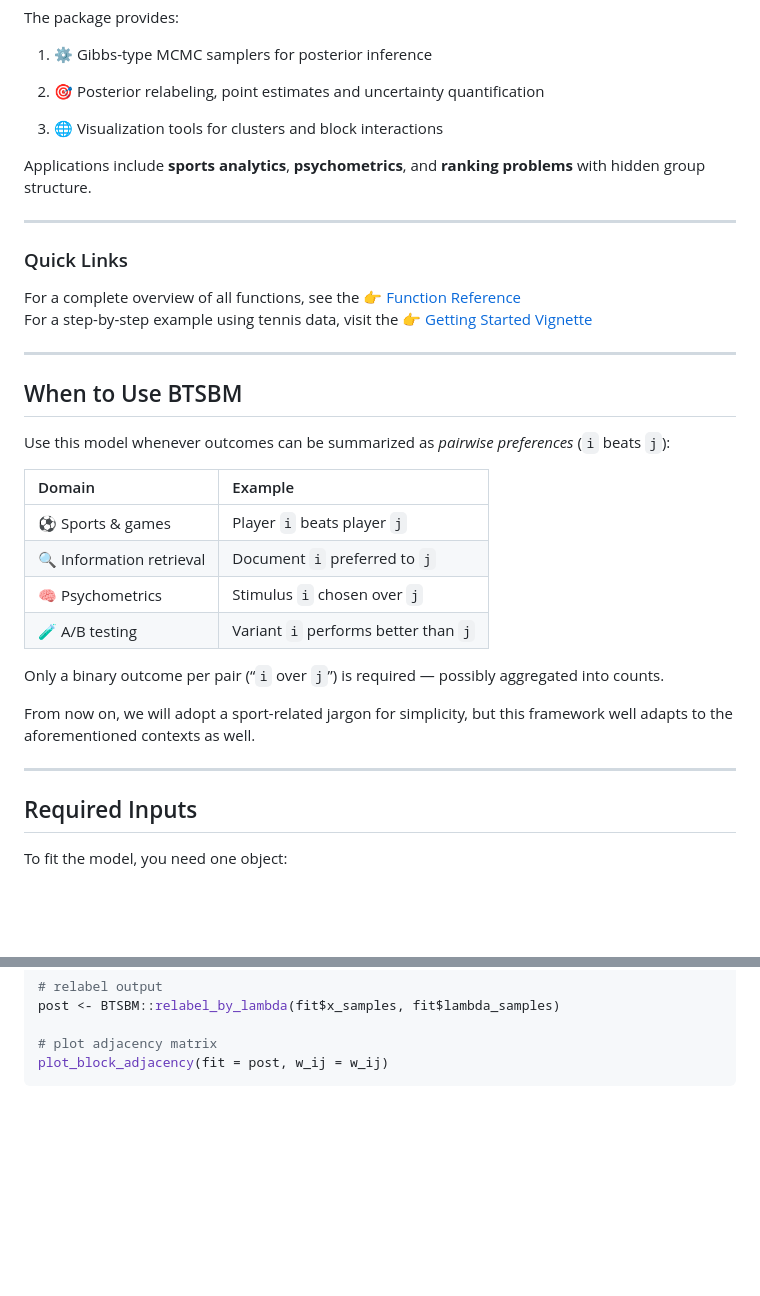
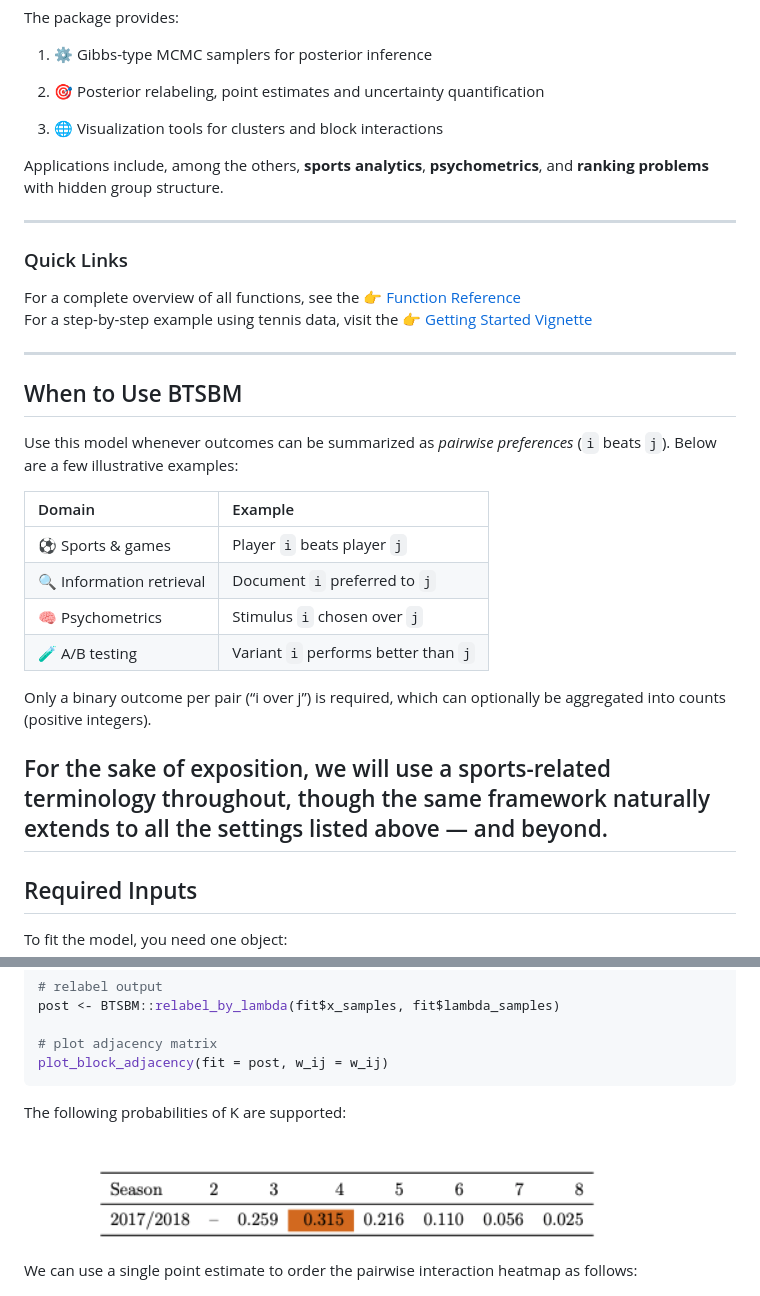
Before and after one commit to laposanti/BTSBM, a Markdown page: index.md, 2 parts joined by grey strips. GitHub-like rendering; pictures changed too: man/figures/p_one_season_table.png (added); blank space fills up the shorter version.

Commit message:
Update documentation and add probability figure
Improved clarity and examples in index.md, refined explanation of pairwise preferences, and added a new figure illustrating posterior probability of K to the documentation.

````diff
--- a/index.md
+++ b/index.md
@@ -25,7 +25,7 @@ The package provides:
 
 3. 🌐 Visualization tools for clusters and block interactions
 
-Applications include **sports analytics**, **psychometrics**, and **ranking problems** with hidden group structure.
+Applications include, among the others, **sports analytics**, **psychometrics**, and **ranking problems** with hidden group structure.
 
 ---
 
@@ -38,7 +38,8 @@ For a step-by-step example using tennis data, visit the 👉 [Getting Started Vi
 
 ## When to Use BTSBM
 
-Use this model whenever outcomes can be summarized as *pairwise preferences* (`i` beats `j`):
+Use this model whenever outcomes can be summarized as *pairwise preferences* (`i` beats `j`).
+Below are a few illustrative examples:
 
 | Domain | Example |
 |:--|:--|
@@ -47,10 +48,9 @@ Use this model whenever outcomes can be summarized as *pairwise preferences* (`i
 | 🧠 Psychometrics | Stimulus `i` chosen over `j` |
 | 🧪 A/B testing | Variant `i` performs better than `j` |
 
-Only a binary outcome per pair (“`i` over `j`”) is required — possibly aggregated into counts.
+Only a binary outcome per pair (“i over j”) is required, which can optionally be aggregated into counts (positive integers).
 
-From now on, we will adopt a sport-related jargon for simplicity, but this framework well adapts to the aforementioned contexts as well.
-
+For the sake of exposition, we will use a sports-related terminology throughout, though the same framework naturally extends to all the settings listed above — and beyond.
 ---
 
 ## Required Inputs
@@ -154,7 +154,11 @@ post <- BTSBM::relabel_by_lambda(fit$x_samples, fit$lambda_samples)
 plot_block_adjacency(fit = post, w_ij = w_ij)
 ```
 
+The following probabilities of K are supported:
 
+![Posterior probability of K](man/figures/p_one_season_table.png)
+
+We can use a single point estimate to order the pairwise interaction heatmap as follows:
 
 ![Reordered Adjacency matrix](man/figures/geom_adjacency_fixed.png)
 
````
